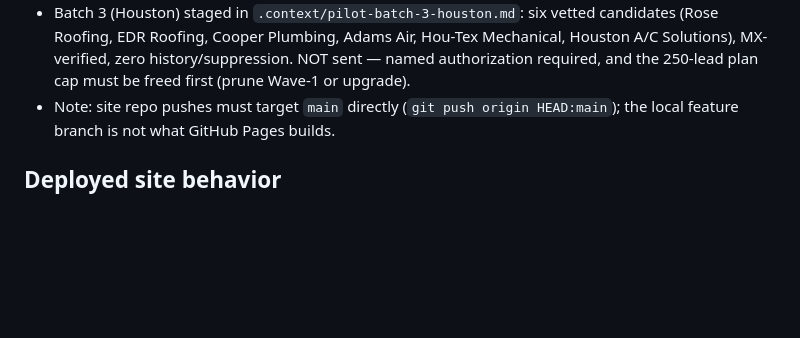
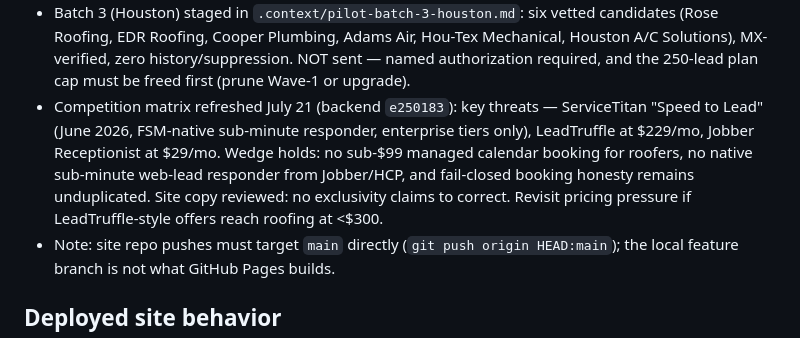
Before and after one commit to benthepythondev00/jobbooker-site, a Markdown page: STATUS.md, the part around the change. Drawn GitHub-style; blank space fills up the shorter version.

Commit message:
docs: record competition refresh findings

```diff
--- a/STATUS.md
+++ b/STATUS.md
@@ -89,6 +89,14 @@ Last updated: **July 21, 2026**.
   Hou-Tex Mechanical, Houston A/C Solutions), MX-verified, zero
   history/suppression. NOT sent — named authorization required, and the
   250-lead plan cap must be freed first (prune Wave-1 or upgrade).
+- Competition matrix refreshed July 21 (backend `e250183`): key threats —
+  ServiceTitan "Speed to Lead" (June 2026, FSM-native sub-minute responder,
+  enterprise tiers only), LeadTruffle at $229/mo, Jobber Receptionist at
+  $29/mo. Wedge holds: no sub-$99 managed calendar booking for roofers, no
+  native sub-minute web-lead responder from Jobber/HCP, and fail-closed
+  booking honesty remains unduplicated. Site copy reviewed: no exclusivity
+  claims to correct. Revisit pricing pressure if LeadTruffle-style offers
+  reach roofing at <$300.
 - Note: site repo pushes must target `main` directly (`git push origin
   HEAD:main`); the local feature branch is not what GitHub Pages builds.
 
```
